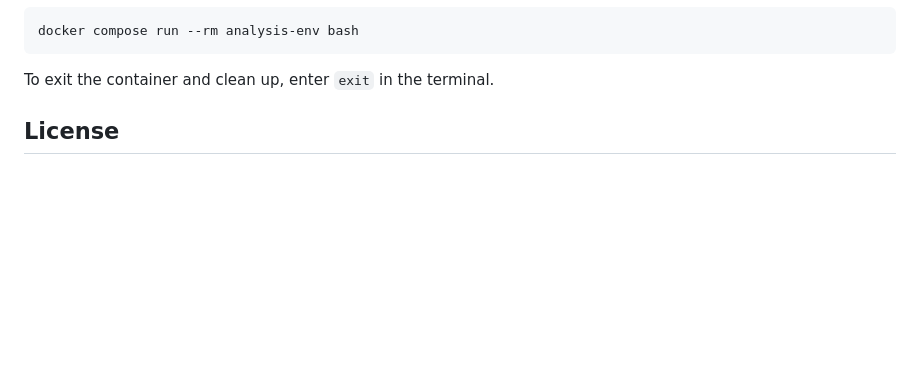
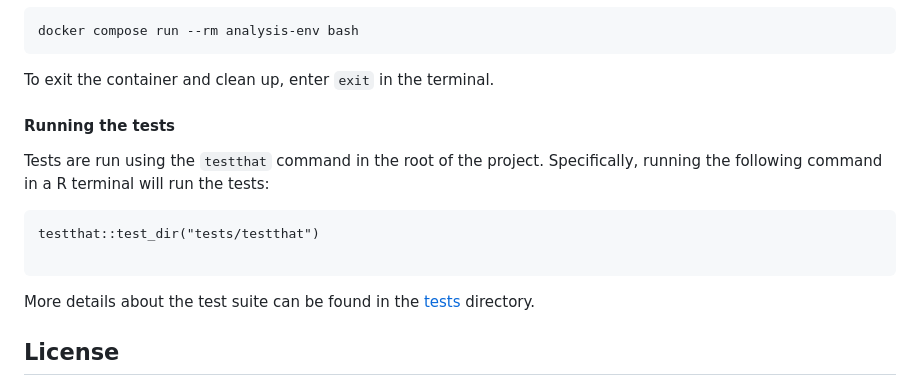
Before and after one commit to DSCI-310-2024/DSCI-310-Group-1-Predict-Casualties-From-Tornado-Data, a Markdown page: README.md, the part around the change. GitHub-like rendering; blank space fills up the shorter version.

Commit message:
edited README.md to include how to run tests

````diff
--- a/README.md
+++ b/README.md
@@ -71,6 +71,15 @@ docker compose run --rm analysis-env bash
 ```
 To exit the container and clean up, enter `exit` in the terminal.
 
+#### Running the tests
+
+Tests are run using the `testthat` command in the root of the project. Specifically, running the following command in a R terminal will run the tests:
+
+```
+testthat::test_dir("tests/testthat")
+
+```
+More details about the test suite can be found in the [tests](https://github.com/DSCI-310-2024/DSCI-310-Group-1-Predict-Fatalities-From-Tornado-Data/tree/main/tests/testthat) directory.
 
 ## License
 
````
